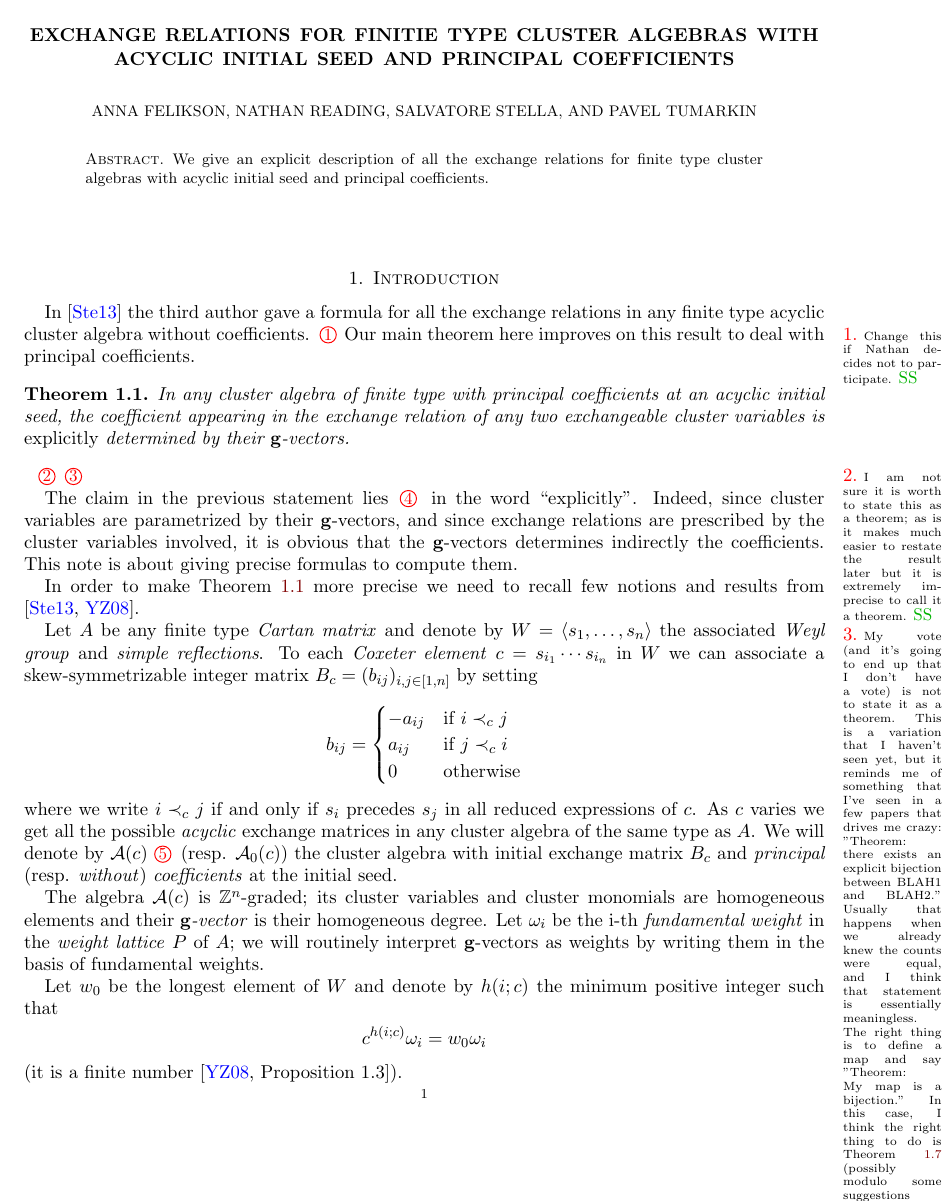
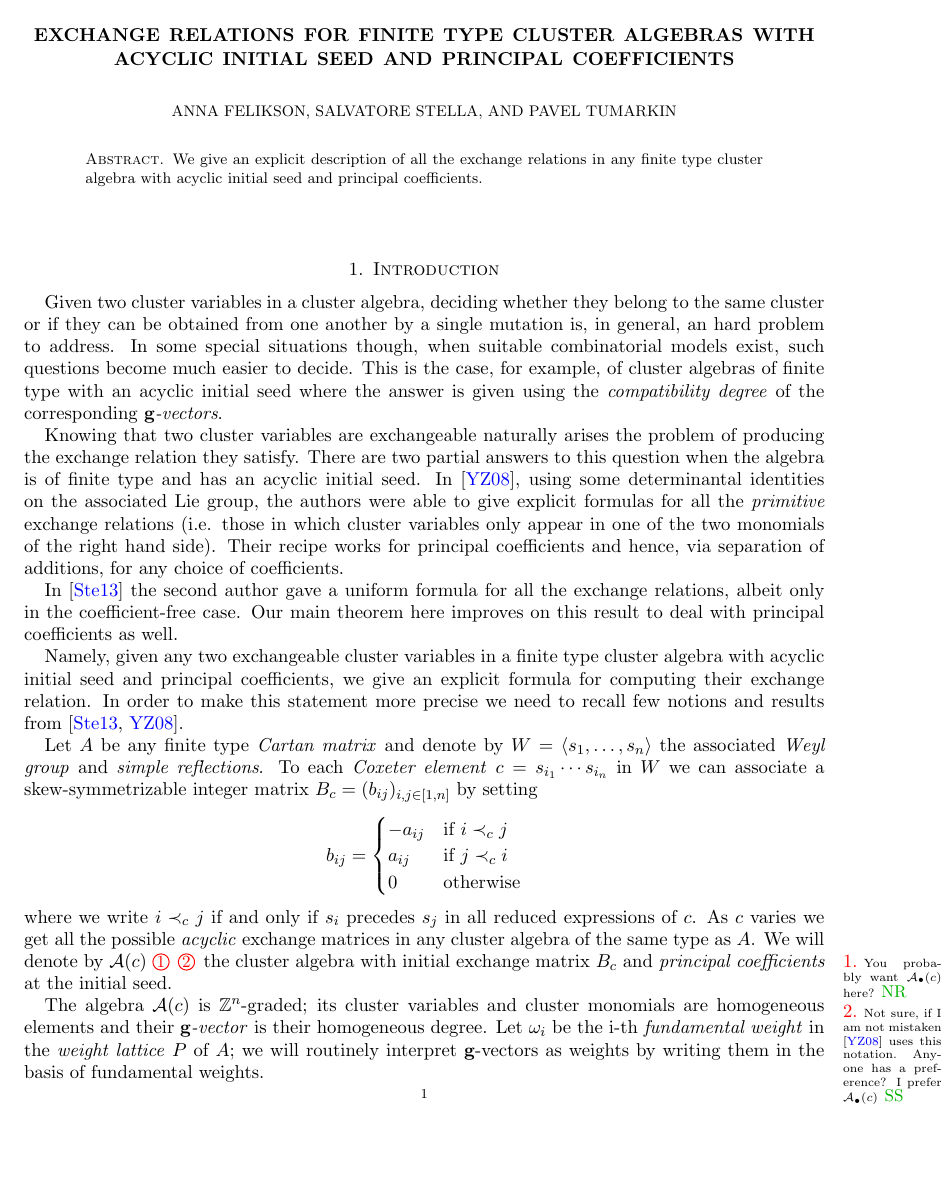
Before and after one commit to Etn40ff/finite-exchage_relations, a LaTeX paper (fixexrel.tex): page 1 of 7. Compiled offline with pdfLaTeX.

Commit message:
Modified paper according to Nathan's suggestions

```diff
--- a/fixexrel.tex
+++ b/fixexrel.tex
@@ -30,18 +30,14 @@
 \numberwithin{figure}{section}
 
 \begin{document}
-\title[Exchange relations for finite type]{Exchange relations for finitie type cluster algebras with acyclic initial seed and principal coefficients}
+\title[Exchange relations for finite type]{Exchange relations for finite type cluster algebras with acyclic initial seed and principal coefficients}
 
 \author[Felikson]{Anna Felikson}
 \address[Anna Felikson]{Durham University}
 \email{email-here}
 
-\author[Reading]{Nathan Reading}
-\address[Nathan Reading]{North Carolina State Univesity}
-\email{email-here}
-
 \author[Stella]{Salvatore Stella}
-\address[Salvatore Stella]{IN$d$AM - Marie Curie Actions fellow, Universit\`a\`{ }La Sapienza'', Roma, Italy.}
+\address[Salvatore Stella]{IN$d$AM - Marie Curie Actions fellow, Universit\`a ``La Sapienza'', Roma, Italy.}
 \email{stella@mat.uniroma1.it}
 
 \author[tumarkin]{Pavel Tumarkin}
@@ -49,30 +45,26 @@
 \email{email-here}
 
 \begin{abstract}
-We give an explicit description of all the exchange relations for finite type cluster algebras with acyclic initial seed and principal coefficients.
+We give an explicit description of all the exchange relations in any finite type cluster algebra with acyclic initial seed and principal coefficients.
 \end{abstract}
 
 \maketitle
 
 \section{Introduction}
-  In \cite{Ste13} the third author gave a formula for all the exchange relations in any finite type acyclic cluster algebra without coefficients.
-  \saySS{Change this if Nathan decides not to participate.}
-  Our main theorem here improves on this result to deal with principal coefficients.
+  Given two cluster variables in a cluster algebra, deciding whether they belong to the same cluster or if they can be obtained from one another by a single mutation is, in general, an hard problem to address.
+  In some special situations though, when suitable combinatorial models exist, such questions become much easier to decide.
+  This is the case, for example, of cluster algebras of finite type with an acyclic initial seed where the answer is given using the \emph{compatibility degree} of the corresponding \emph{$\bg$-vectors}.
 
-  \begin{theorem}
-    \label{thm:main_vague}
-    In any cluster algebra of finite type with principal coefficients at an acyclic initial seed, the coefficient appearing in the exchange relation of any two exchangeable cluster variables is \emph{explicitly} determined by their $\bg$-vectors.
-  \end{theorem}
-  \saySS{I am not sure it is worth to state this as a theorem; as is it makes much easier to restate the result later but it is extremely imprecise to call it a theorem.}
-  \say[NR]{My vote (and it's going to end up that I don't have a vote) is not to state it as a theorem.  This is a variation that I haven't seen yet, but it reminds me of something that I've seen in a few papers that drives me crazy:  "Theorem: there exists an explicit bijection between BLAH1 and BLAH2."  Usually that happens when we already knew the counts were equal, and I think that statement is essentially meaningless.  The right thing is to define a map and say "Theorem:  My map is a bijection."  In this case, I think the right thing to do is \cref{thm:main} (possibly modulo some suggestions below.)}
+  Knowing that two cluster variables are exchangeable naturally arises the problem of producing the exchange relation they satisfy.
+  There are two partial answers to this question when the algebra is of finite type and has an acyclic initial seed.
+  In \cite{YZ08}, using some determinantal identities on the associated Lie group, the authors were able to give explicit formulas for all the \emph{primitive} exchange relations (i.e. those in which cluster variables only appear in one of the two monomials of the right hand side).
+  Their recipe works for principal coefficients and hence, via separation of additions, for any choice of coefficients.
 
+  In \cite{Ste13} the second author gave a uniform formula for all the exchange relations, albeit only in the coefficient-free case.
+  Our main theorem here improves on this result to deal with principal coefficients as well.
 
-  The claim in the previous statement lies \say[NR]{Changed "lays" to "lies".  This is confusing even for native English speakers, but "lies" is correct here.}
-   in the word ``explicitly''.
-  Indeed, since cluster variables are parametrized by their $\bg$-vectors, and since exchange relations are prescribed by the cluster variables involved, it is obvious that the $\bg$-vectors determines indirectly the coefficients.
-  This note is about giving precise formulas to compute them.
-
-  In order to make \cref{thm:main_vague} more precise we need to recall few notions and results from \cite{Ste13,YZ08}.
+  Namely, given any two exchangeable cluster variables in a finite type cluster algebra with acyclic initial seed and principal coefficients, we give an explicit formula for computing their exchange relation.
+ In order to make this statement more precise we need to recall few notions and results from \cite{Ste13,YZ08}.
 
   Let $A$ be any finite type \emph{Cartan matrix} and denote by $W=\langle s_1,\dots,s_n\rangle$ the associated \emph{Weyl group} and \emph{simple reflections}.
   To each \emph{Coxeter element} $c=s_{i_1}\cdots s_{i_n}$ in $W$ we can associate a skew-symmetrizable integer matrix $B_c=(b_{ij})_{i,j\in[1,n]}$ by setting
@@ -86,8 +78,10 @@ We give an explicit description of all the exchange relations for finite type cl
   \]
   where we write $i\prec_c j$ if and only if $s_i$ precedes $s_j$ in all reduced expressions of $c$.
   As $c$ varies we get all the possible \emph{acyclic} exchange matrices in any cluster algebra of the same type as $A$.
-  We will denote by $\cA(c)$ \say[NR]{You probably want $\cA_\bullet(c)$ here?}
-   (resp. $\cA_0(c)$) the cluster algebra with initial exchange matrix $B_c$ and  \emph{principal} (resp. \emph{without}) \emph{coefficients} at the initial seed.
+  We will denote by $\cA(c)$
+  \say[NR]{You probably want $\cA_\bullet(c)$ here?}
+  \saySS{Not sure, if I am not mistaken \cite{YZ08} uses this notation. Anyone has a preference? I prefer $\cA_\bullet(c)$}
+  the cluster algebra with initial exchange matrix $B_c$ and  \emph{principal coefficients} at the initial seed.
 
   The algebra $\cA(c)$ is $\ZZ^n$-graded; its cluster variables and cluster monomials are homogeneous elements and their \emph{$\bg$-vector} is their homogeneous degree.
   Let $\omega_i$ be the i-th \emph{fundamental weight} in the \emph{weight lattice} $P$ of $A$; we will routinely interpret $\bg$-vectors as weights by writing them in the basis of fundamental weights.
```
Also changed, not shown: fixexrel.tex (76 more changed lines).
